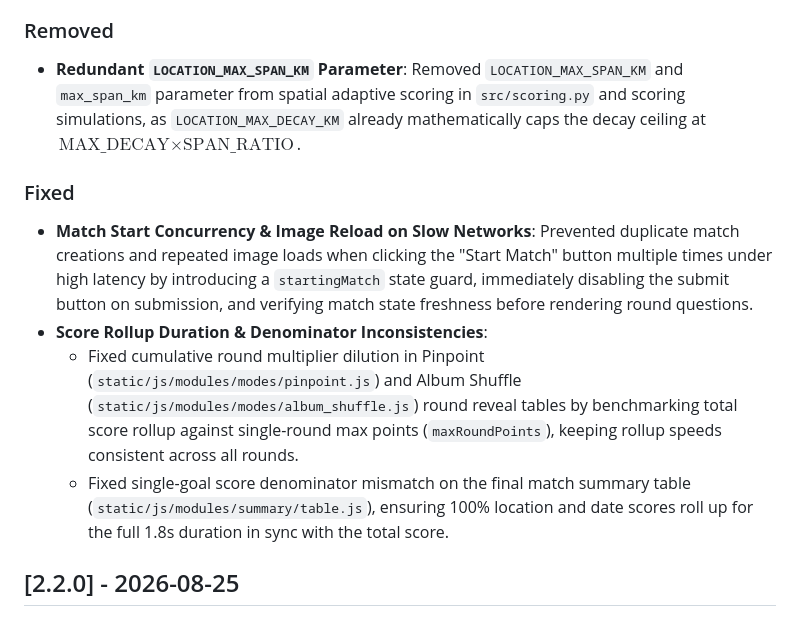
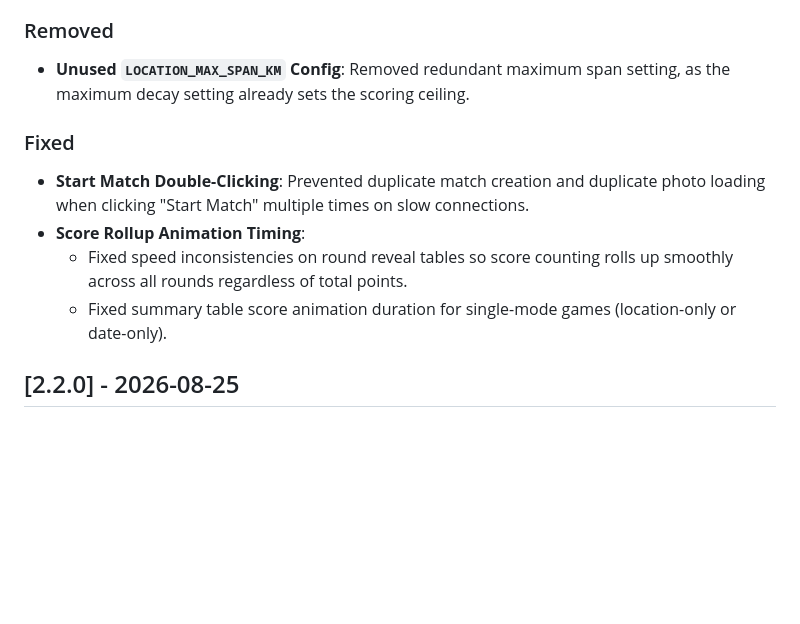
Before and after one commit to rafaelsavi/immich-quiz, a Markdown page: CHANGELOG.md, the part around one of its changes. Drawn GitHub-style; blank space fills up the shorter version.

```diff
--- a/CHANGELOG.md
+++ b/CHANGELOG.md
@@ -36,14 +36,14 @@ and this project adheres to [Semantic Versioning](https://semver.org/spec/v2.0.0
 
 ### Removed
 
-- **Redundant `LOCATION_MAX_SPAN_KM` Parameter**: Removed `LOCATION_MAX_SPAN_KM` and `max_span_km` parameter from spatial adaptive scoring in `src/scoring.py` and scoring simulations, as `LOCATION_MAX_DECAY_KM` already mathematically caps the decay ceiling at $\text{MAX\_DECAY} \times \text{SPAN\_RATIO}$.
+- **Unused `LOCATION_MAX_SPAN_KM` Config**: Removed redundant maximum span setting, as the maximum decay setting already sets the scoring ceiling.
 
 ### Fixed
 
-- **Match Start Concurrency & Image Reload on Slow Networks**: Prevented duplicate match creations and repeated image loads when clicking the "Start Match" button multiple times under high latency by introducing a `startingMatch` state guard, immediately disabling the submit button on submission, and verifying match state freshness before rendering round questions.
-- **Score Rollup Duration & Denominator Inconsistencies**:
-  - Fixed cumulative round multiplier dilution in Pinpoint (`static/js/modules/modes/pinpoint.js`) and Album Shuffle (`static/js/modules/modes/album_shuffle.js`) round reveal tables by benchmarking total score rollup against single-round max points (`maxRoundPoints`), keeping rollup speeds consistent across all rounds.
-  - Fixed single-goal score denominator mismatch on the final match summary table (`static/js/modules/summary/table.js`), ensuring 100% location and date scores roll up for the full 1.8s duration in sync with the total score.
+- **Start Match Double-Clicking**: Prevented duplicate match creation and duplicate photo loading when clicking "Start Match" multiple times on slow connections.
+- **Score Rollup Animation Timing**:
+  - Fixed speed inconsistencies on round reveal tables so score counting rolls up smoothly across all rounds regardless of total points.
+  - Fixed summary table score animation duration for single-mode games (location-only or date-only).
 
 ## [2.2.0] - 2026-08-25
 
```
Also changed, not shown: other parts of CHANGELOG.md (+20 -20 lines).
